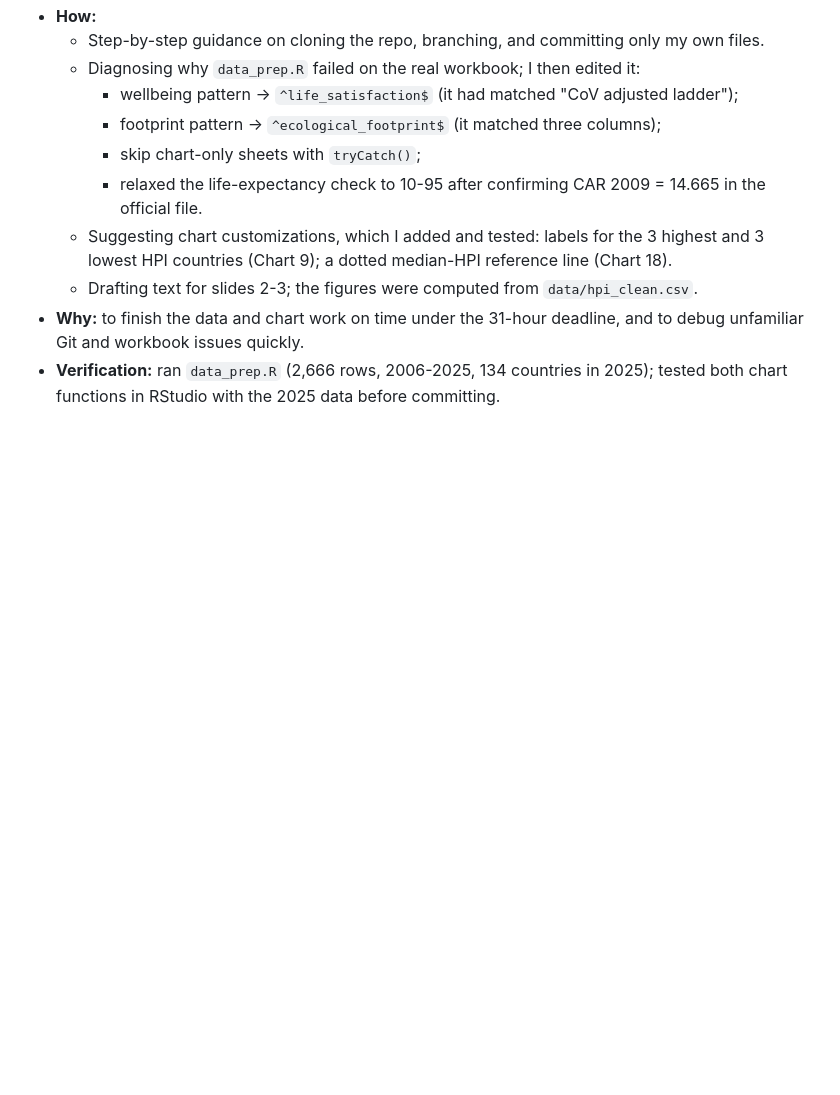
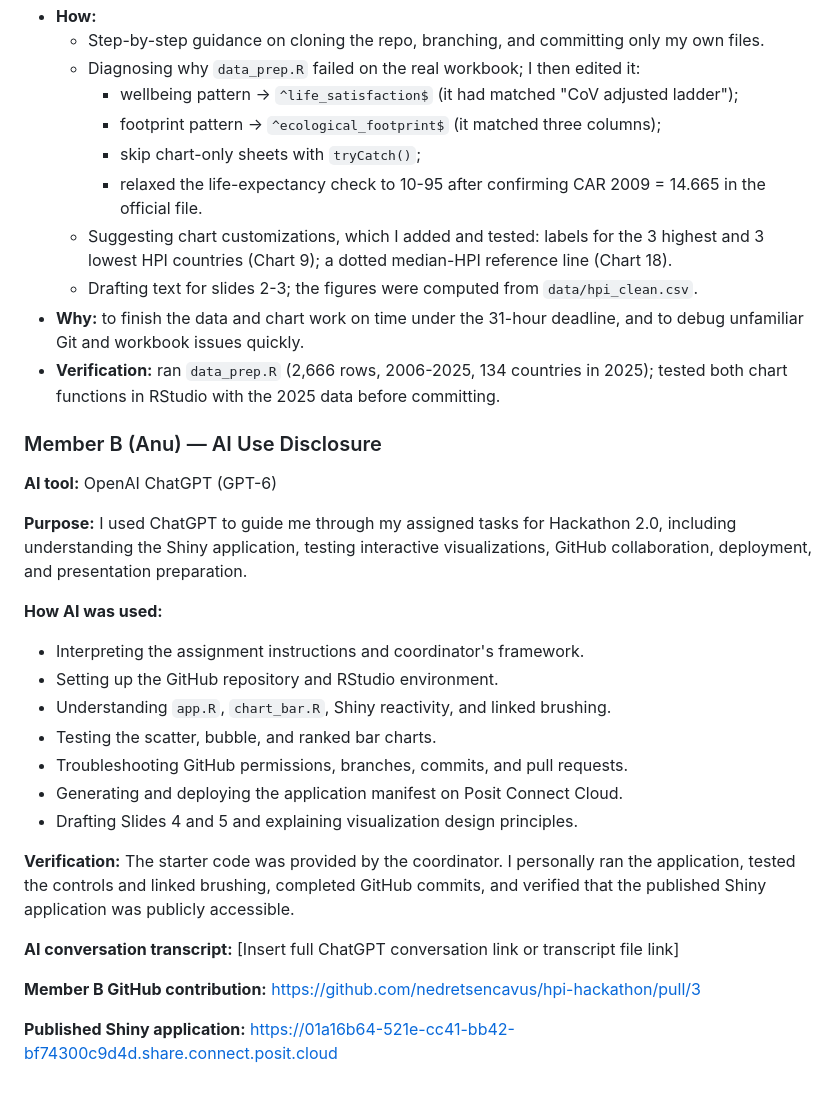
Before and after one commit to nedretsencavus/hpi-hackathon, a Markdown page: AI_DISCLOSURE.md, the part around the change. GitHub-like rendering; blank space fills up the shorter version.

```diff
--- a/AI_DISCLOSURE.md
+++ b/AI_DISCLOSURE.md
@@ -45,3 +45,27 @@ Required by the EPPS 6356 AI policy (syllabus, "AI Policy"): the full exchange,
   - Drafting text for slides 2-3; the figures were computed from `data/hpi_clean.csv`.
 - **Why:** to finish the data and chart work on time under the 31-hour deadline, and to debug unfamiliar Git and workbook issues quickly.
 - **Verification:** ran `data_prep.R` (2,666 rows, 2006-2025, 134 countries in 2025); tested both chart functions in RStudio with the 2025 data before committing.
+
+### Member B (Anu) — AI Use Disclosure
+
+**AI tool:** OpenAI ChatGPT (GPT-6)
+
+**Purpose:** I used ChatGPT to guide me through my assigned tasks for Hackathon 2.0, including understanding the Shiny application, testing interactive visualizations, GitHub collaboration, deployment, and presentation preparation.
+
+**How AI was used:**
+
+- Interpreting the assignment instructions and coordinator's framework.
+- Setting up the GitHub repository and RStudio environment.
+- Understanding `app.R`, `chart_bar.R`, Shiny reactivity, and linked brushing.
+- Testing the scatter, bubble, and ranked bar charts.
+- Troubleshooting GitHub permissions, branches, commits, and pull requests.
+- Generating and deploying the application manifest on Posit Connect Cloud.
+- Drafting Slides 4 and 5 and explaining visualization design principles.
+
+**Verification:** The starter code was provided by the coordinator. I personally ran the application, tested the controls and linked brushing, completed GitHub commits, and verified that the published Shiny application was publicly accessible.
+
+**AI conversation transcript:** [Insert full ChatGPT conversation link or transcript file link]
+
+**Member B GitHub contribution:** https://github.com/nedretsencavus/hpi-hackathon/pull/3
+
+**Published Shiny application:** https://01a16b64-521e-cc41-bb42-bf74300c9d4d.share.connect.posit.cloud
```
